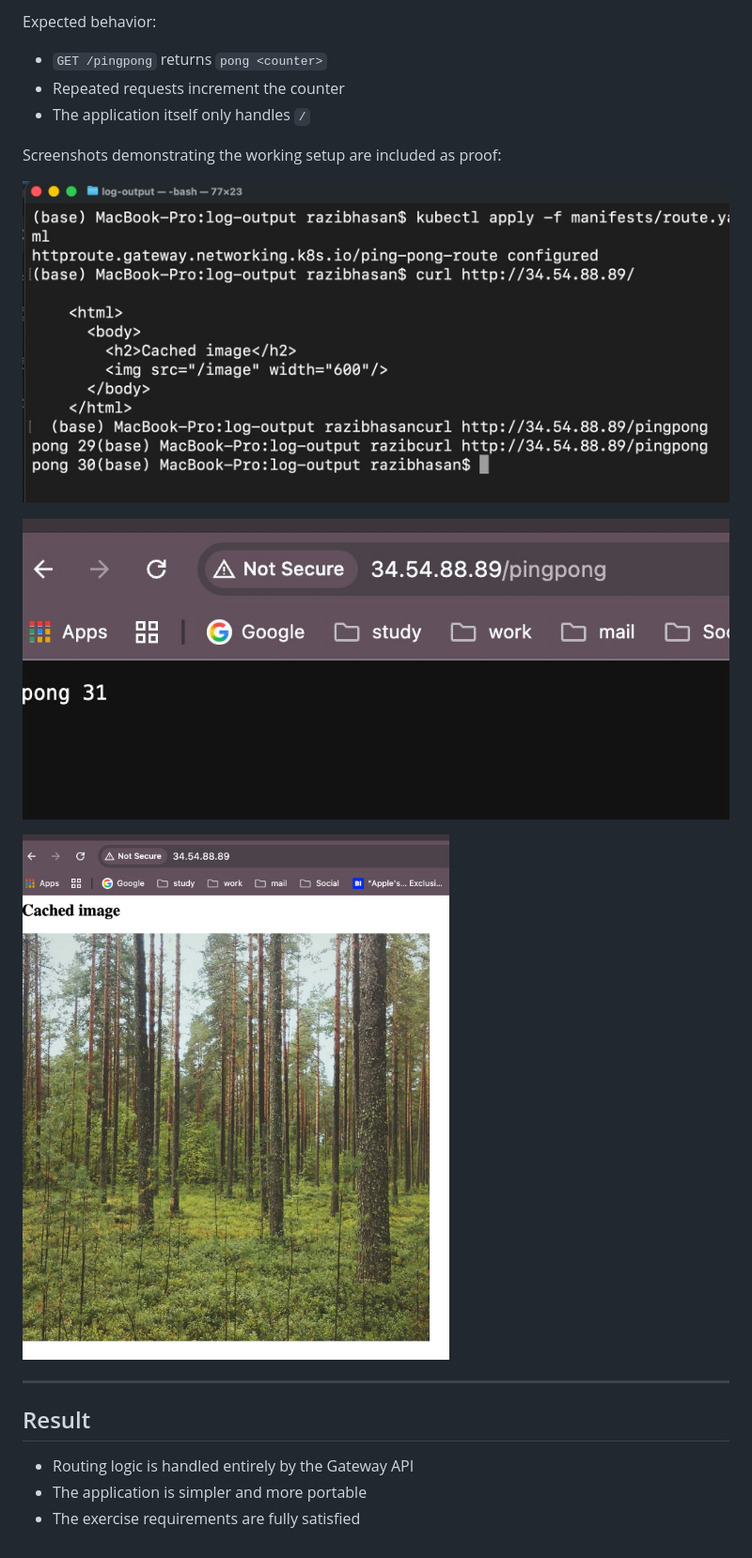
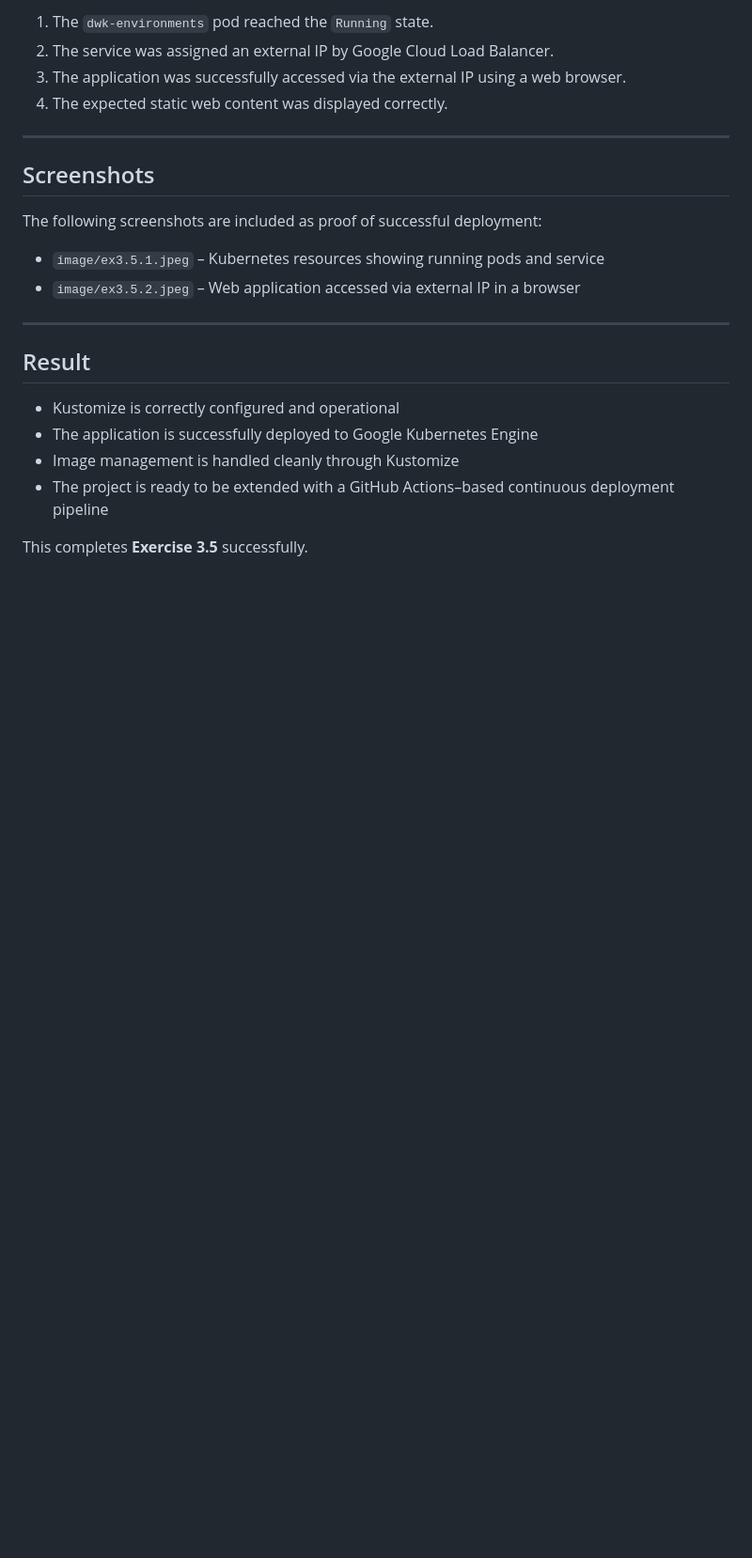
Before and after one commit to Razib91lightspeed/log-output, a Markdown page: readme.md, the part around one of its changes. Shown at 94% size. GitHub-like rendering; blank space fills up the shorter version.

```diff
--- a/readme.md
+++ b/readme.md
@@ -69,23 +74,25 @@ The setup was verified by accessing the service through the Gateway external IP.
 
-Expected behavior:
-- `GET /pingpong` returns `pong <counter>`
-- Repeated requests increment the counter
-- The application itself only handles `/`
+1. The `dwk-environments` pod reached the `Running` state.
+2. The service was assigned an external IP by Google Cloud Load Balancer.
+3. The application was successfully accessed via the external IP using a web browser.
+4. The expected static web content was displayed correctly.
 
-Screenshots demonstrating the working setup are included as proof:
+---
 
-![Gateway created and programmed](image/ex3.4.1.jpeg)
+## Screenshots
 
+The following screenshots are included as proof of successful deployment:
 
-![HTTPRoute accepted and resolved](image/ex3.4.2.jpeg)
-
-
-![Successful routing via Gateway IP](image/ex3.4.3.jpeg)
+- `image/ex3.5.1.jpeg` – Kubernetes resources showing running pods and service
+- `image/ex3.5.2.jpeg` – Web application accessed via external IP in a browser
 
 ---
 
 ## Result
 
-- Routing logic is handled entirely by the Gateway API
-- The application is simpler and more portable
-- The exercise requirements are fully satisfied
+- Kustomize is correctly configured and operational
+- The application is successfully deployed to Google Kubernetes Engine
+- Image management is handled cleanly through Kustomize
+- The project is ready to be extended with a GitHub Actions–based continuous deployment pipeline
+
+This completes **Exercise 3.5** successfully.
```
Also changed, not shown: other parts of readme.md (+43 -38 lines), image/ex3.5.1.jpeg (added), image/ex3.5.2.jpeg (added), 5 other files.
